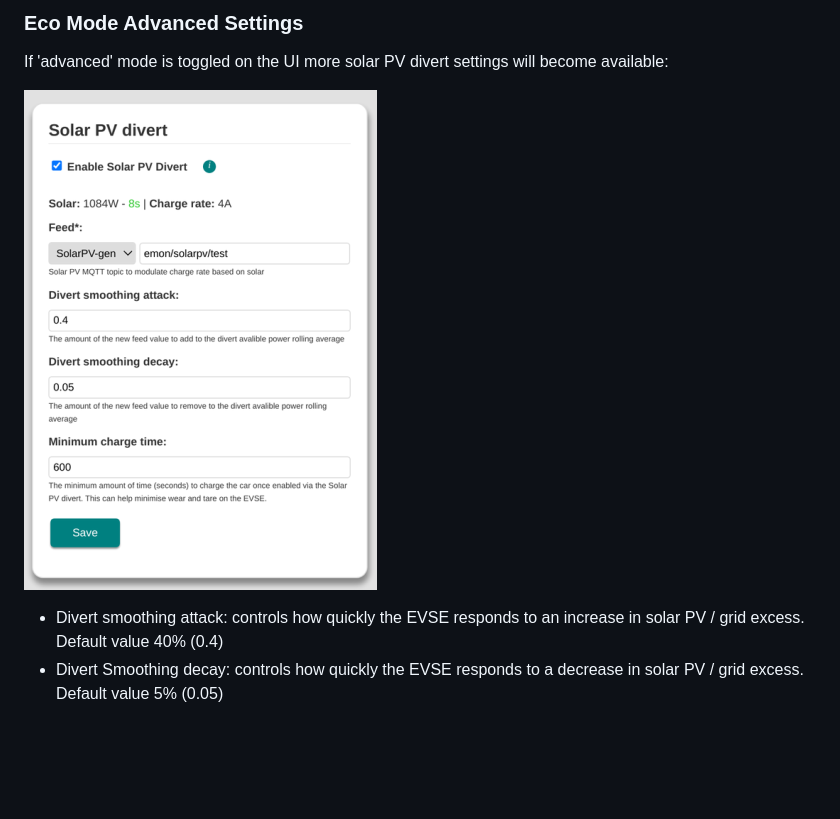
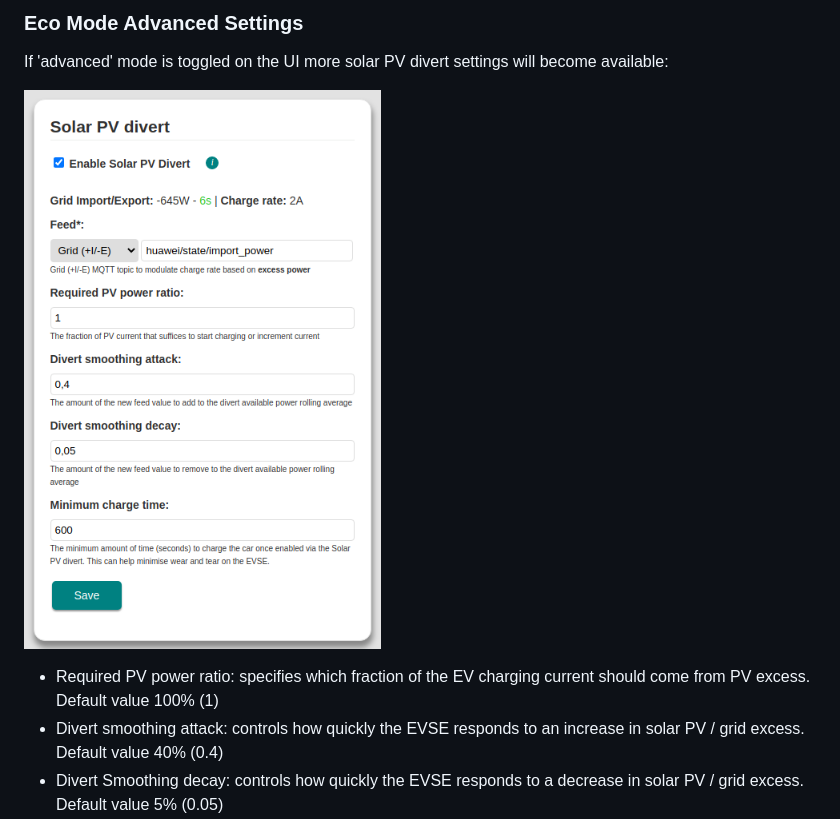
Before and after one commit to l0rdK1ttY1149/ESP32-WiFi-EVSE, a Markdown page: readme.md, the part around the change. GitHub-like rendering; pictures changed too: docs/divert-advanced.png; blank space fills up the shorter version.

Commit message:
Updating doc with Pv_divert_ratio stuff.

```diff
--- a/readme.md
+++ b/readme.md
@@ -176,6 +176,7 @@ If 'advanced' mode is toggled on the UI more solar PV divert settings will becom
 
 ![eco](docs/divert-advanced.png)
 
+- Required PV power ratio: specifies which fraction of the EV charging current should come from PV excess. Default value 100% (1)
 - Divert smoothing attack: controls how quickly the EVSE responds to an increase in solar PV / grid excess. Default value 40% (0.4)
 - Divert Smoothing decay: controls how quickly the EVSE responds to a decrease in solar PV / grid excess. Default value 5% (0.05)
 - Minimum charge time: the amount of time in seconds the EVSE should run for when triggered by solar PV / grid excess
```
